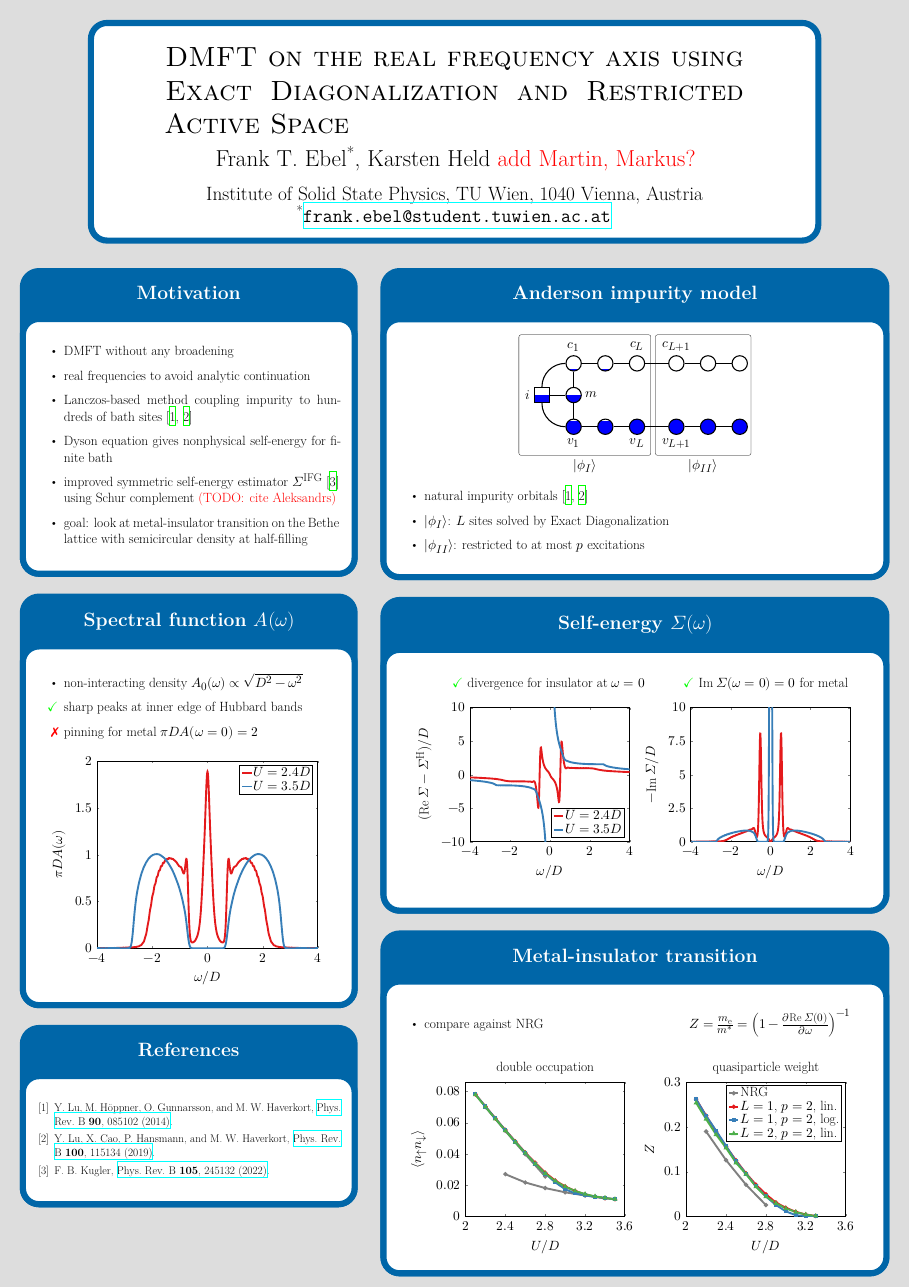
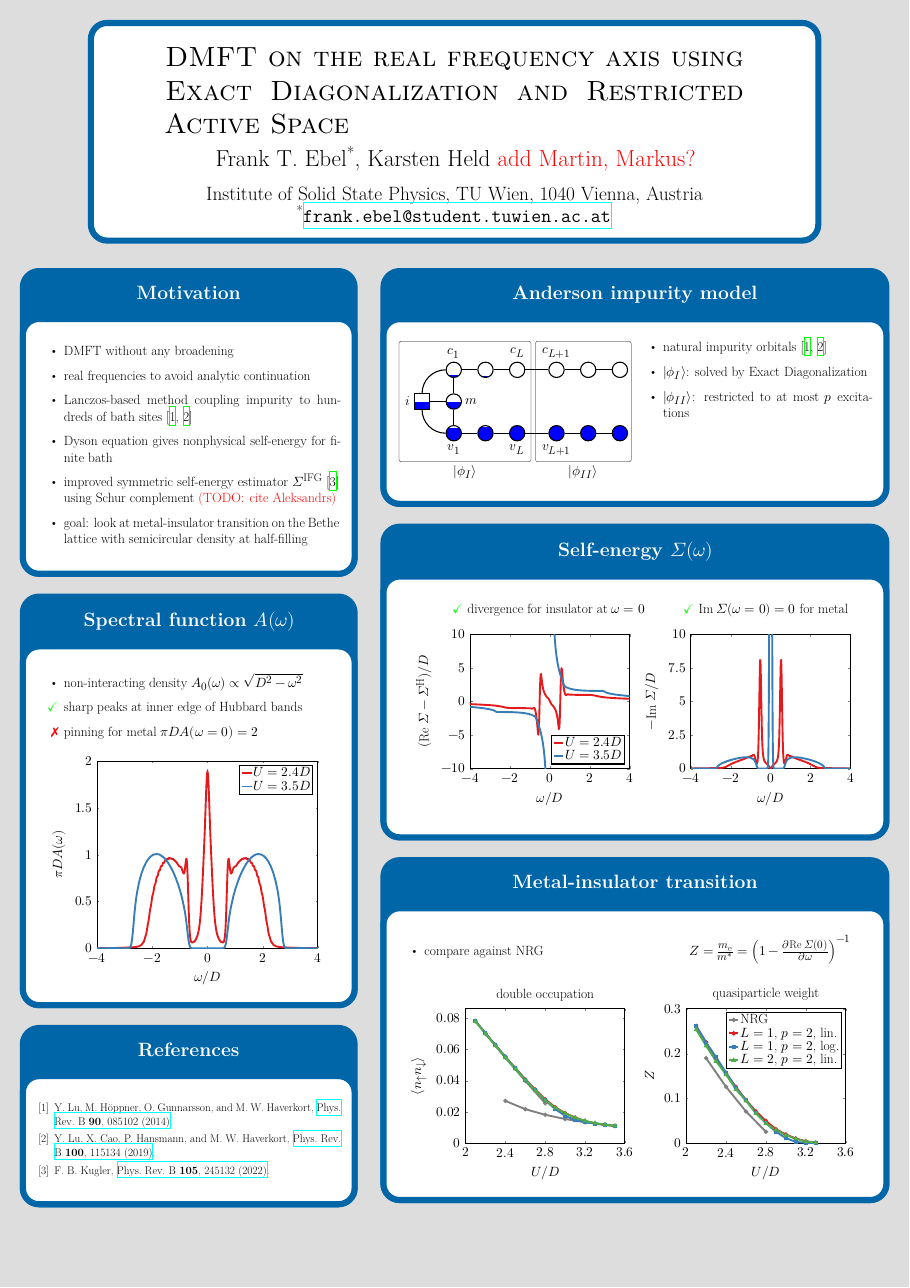
Before and after one commit to frankebel/poster_juelich_2025, a LaTeX poster (main.tex): the whole page. Compiled offline with XeLaTeX; a LaTeX package or settings file that is missing is left out.

Commit message:
refator: less vertical space for AIM

```diff
--- a/main.tex
+++ b/main.tex
@@ -80,6 +80,7 @@
 
 % misc
 \usepackage{shellesc}
+\usepackage{multicol}
 
 % commands
 \newcommand{\fe}[1]{{\color{red} (#1)}}
@@ -136,13 +137,14 @@
 
     \block{Anderson impurity model}
     {
-        \centering
-        \input{graphics/tikz/aim.tex}
-        \begin{itemize}
-            \item natural impurity orbitals~\cite{Lu2014,Lu2019}
-            \item $\ket{\phi_I}$: $L$ sites solved by Exact Diagonalization
-            \item $\ket{\phi_{II}}$: restricted to at most $p$ excitations
-        \end{itemize}
+        \begin{multicols}{2}
+            \input{graphics/tikz/aim.tex}
+            \begin{itemize}
+                \item natural impurity orbitals~\cite{Lu2014,Lu2019}
+                \item $\ket{\phi_I}$: solved by Exact Diagonalization
+                \item $\ket{\phi_{II}}$: restricted to at most $p$ excitations
+            \end{itemize}
+        \end{multicols}
     }
 
     \block{Self-energy $\Sigma(\omega)$}
```
